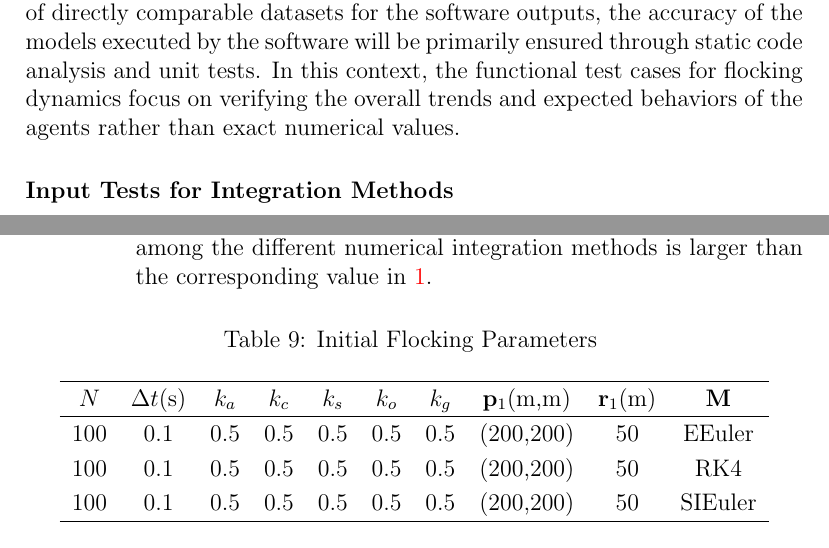
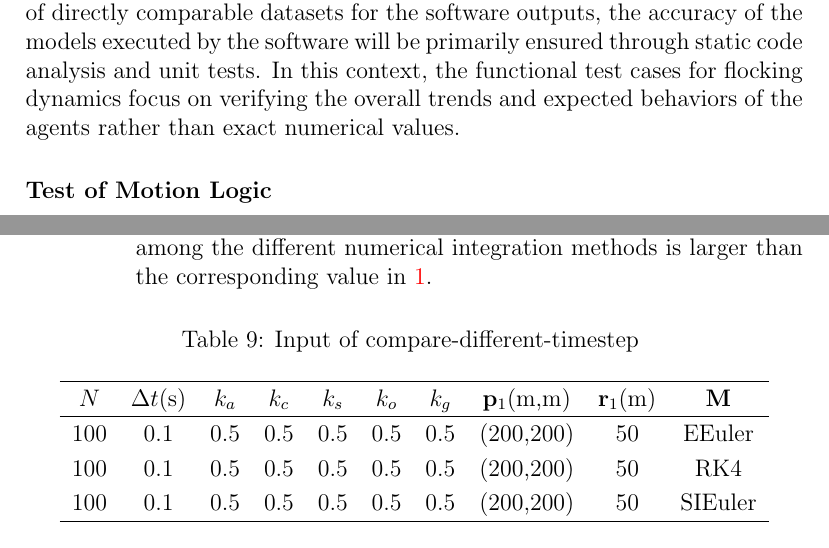
Before and after one commit to Mei0725/FlockingSimulator, a LaTeX document (docs/VnVPlan/VnVPlan.tex): two parts of pages 13 and 17 of 21, joined at a grey line, cut so that both start at the same text. Compiled offline with pdfLaTeX; a LaTeX package or settings file that is missing is left out.

Commit message:
optimize table name in VnV

```diff
--- a/docs/VnVPlan/VnVPlan.tex
+++ b/docs/VnVPlan/VnVPlan.tex
@@ -431,7 +431,7 @@ analysis and unit tests. In this context, the functional test cases for
 flocking dynamics focus on verifying the overall trends and expected behaviors
 of the agents rather than exact numerical values.
 
-\paragraph{Input Tests for Integration Methods}
+\paragraph{Test of Motion Logic}
 
 \begin{enumerate}
 \item{two-agent-symmetric-motion\\} \label{symmetricTest}
@@ -601,7 +601,7 @@ larger than the corresponding value in \ref{maxVTest}.
 \end{itemize}
 
 \begin{longtable}{c c c c c c c c c c}
-\caption{Initial Flocking Parameters} \label{TblMethodTest1} \\
+\caption{Input of compare-different-timestep} \label{TblMethodTest1} \\
 \hline
 $N$ & ${\Delta t}\text{(s)}$ & $k_a$ & $k_c$ & $k_s$ & $k_o$ & $k_g$ & $\mathbf{p}_1\text{(m,m)}$ & $\mathbf{r}_1\text{(m)}$ & $\mathbf{M}$ \\
 \hline
```
Also changed, not shown: docs/VnVPlan/VnVPlan.tex (6 more changed lines).
